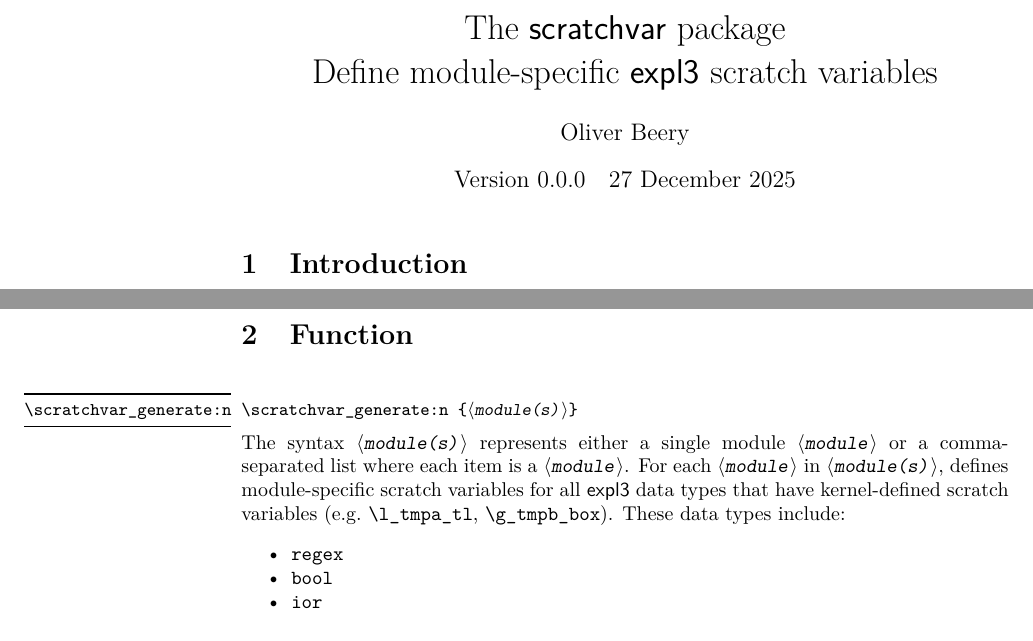
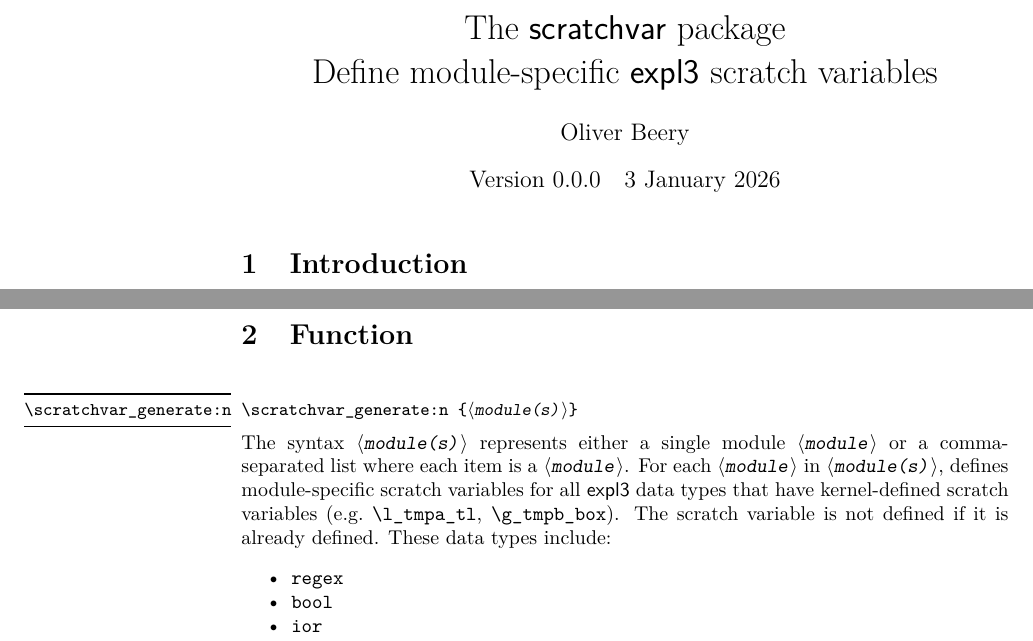
Before and after one commit to beeryoliver/scratchvar, a LaTeX document (scratchvar.tex, which reads scratchvar.sty): two parts of pages 1 and 2 of 2, joined at a grey line, cut so that both start at the same text. Compiled offline with pdfLaTeX.

Commit message:
Add files via upload

```diff
--- a/scratchvar.sty
+++ b/scratchvar.sty
@@ -7,7 +7,7 @@
 % Loading the package
 
 \NeedsTeXFormat{LaTeX2e}[2023-11-01]
-\ProvidesExplPackage{scratchvar}{2025-12-27}{0.0.0}
+\ProvidesExplPackage{scratchvar}{2026-01-03}{0.0.0}
   {Define module-specific expl3 scratch variables}
 
 \msg_new:nnn { scratchvar } { l3kernel }
@@ -21,14 +21,20 @@
 
 % Define functions
 
-\cs_generate_variant:Nn \regex_new:N { c }
 \cs_new_protected:Npn \scratchvar_generate:n #1
   { \clist_map_function:nN {#1} \__scratchvar_generate:n }
 \cs_new_protected:Npn \__scratchvar_generate:n #1
   {
     \tl_map_inline:nn
       {
-        {regex}
+        { l__#1_tmpa_regex }
+        { l__#1_tmpb_regex }
+        { g__#1_tmpa_regex }
+        { g__#1_tmpb_regex }
+      }
+      { \cs_if_exist:cF {##1} { \exp_args:Nc \regex_new:N {##1} } }
+    \tl_map_inline:nn
+      {
         {bool}
         {tl}
         {str}
@@ -44,16 +50,23 @@
         {coffin}
       }
       {
-        \use:c { ##1_new:c } { l__#1_tmpa_##1 }
-        \use:c { ##1_new:c } { l__#1_tmpb_##1 }
-        \use:c { ##1_new:c } { g__#1_tmpa_##1 }
-        \use:c { ##1_new:c } { g__#1_tmpb_##1 }
+        \use:c { ##1_if_exist:cF } { l__#1_tmpa_##1 }
+          { \use:c { ##1_new:c } { l__#1_tmpa_##1 } }
+        \use:c { ##1_if_exist:cF } { l__#1_tmpb_##1 }
+          { \use:c { ##1_new:c } { l__#1_tmpb_##1 } }
+        \use:c { ##1_if_exist:cF } { g__#1_tmpa_##1 }
+          { \use:c { ##1_new:c } { g__#1_tmpa_##1 } }
+        \use:c { ##1_if_exist:cF } { g__#1_tmpb_##1 }
+          { \use:c { ##1_new:c } { g__#1_tmpb_##1 } }
       }
-    \tl_map_inline:nn { {ior} {iow} {cctab} }
-      {
-        \use:c { ##1_new:c } { g__#1_tmpa_##1 }
-        \use:c { ##1_new:c } { g__#1_tmpb_##1 }
-      }
-    \flag_new:c { l__#1_tmpa_flag }
-    \flag_new:c { l__#1_tmpb_flag }
+    \cs_if_exist:cF { g__#1_tmpa_ior } { \ior_new:c { g__#1_tmpa_ior } }
+    \cs_if_exist:cF { g__#1_tmpb_ior } { \ior_new:c { g__#1_tmpb_ior } }
+    \cs_if_exist:cF { g__#1_tmpa_iow } { \iow_new:c { g__#1_tmpa_iow } }
+    \cs_if_exist:cF { g__#1_tmpb_iow } { \iow_new:c { g__#1_tmpb_iow } }
+    \cctab_if_exist:cF { g__#1_tmpa_cctab }
+      { \cctab_new:c { g__#1_tmpa_cctab } }
+    \cctab_if_exist:cF { g__#1_tmpb_cctab }
+      { \cctab_new:c { g__#1_tmpb_cctab } }
+    \flag_if_exist:cF { l__#1_tmpa_flag } { \flag_new:c { l__#1_tmpa_flag } }
+    \flag_if_exist:cF { l__#1_tmpb_flag } { \flag_new:c { l__#1_tmpb_flag } }
   }
--- a/scratchvar.tex
+++ b/scratchvar.tex
@@ -6,7 +6,7 @@
 \title{The \pkg{scratchvar} package \\
 Define module-specific \pkg{expl3} scratch variables}
 \author{Oliver Beery}
-\date{Version 0.0.0\quad 27 December 2025}
+\date{Version 0.0.0\quad 3 January 2026}
 
 \setlist{parsep=0pt,itemsep=0pt}
 
@@ -49,6 +49,7 @@ Requirements:
   For each \meta{module} in \meta{module(s)}, defines module-specific scratch
   variables for all \pkg{expl3} data types that have kernel-defined scratch
   variables (e.g.\ \cs{l_tmpa_tl}, \cs{g_tmpb_box}).
+  The scratch variable is not defined if it is already defined.
   These data types include:
   \begin{itemize}
     \item |regex|
```
Also changed, not shown: README.txt, scratchvar.sty (2 more changed lines).
